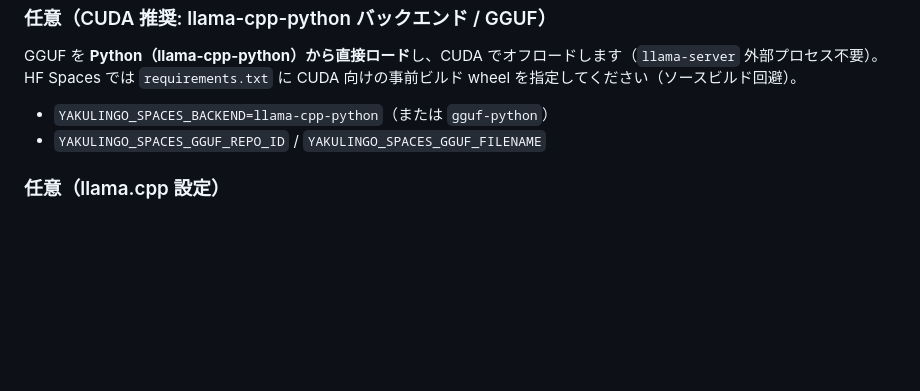
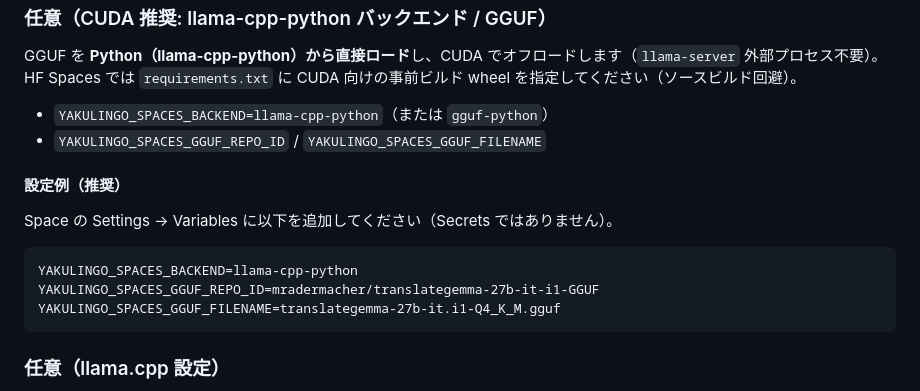
Before and after one commit to minimo162/yakulingo, a Markdown page: docs/HF_SPACES.md, the part around the change. Rendered like a GitHub page; blank space fills up the shorter version.

Commit message:
Docs: Spaces変数の設定例を追記

````diff
--- a/docs/HF_SPACES.md
+++ b/docs/HF_SPACES.md
@@ -91,6 +91,15 @@ HF Spaces では `requirements.txt` に CUDA 向けの事前ビルド wheel を
 - `YAKULINGO_SPACES_BACKEND=llama-cpp-python`（または `gguf-python`）
 - `YAKULINGO_SPACES_GGUF_REPO_ID` / `YAKULINGO_SPACES_GGUF_FILENAME`
 
+#### 設定例（推奨）
+Space の Settings → Variables に以下を追加してください（Secrets ではありません）。
+
+```text
+YAKULINGO_SPACES_BACKEND=llama-cpp-python
+YAKULINGO_SPACES_GGUF_REPO_ID=mradermacher/translategemma-27b-it-i1-GGUF
+YAKULINGO_SPACES_GGUF_FILENAME=translategemma-27b-it.i1-Q4_K_M.gguf
+```
+
 ### 任意（llama.cpp 設定）
 - `YAKULINGO_SPACES_N_GPU_LAYERS`（既定: `-1`）
   - `-1`: 可能な限り GPU にオフロード（内部的には `999` 相当として扱います）
````
